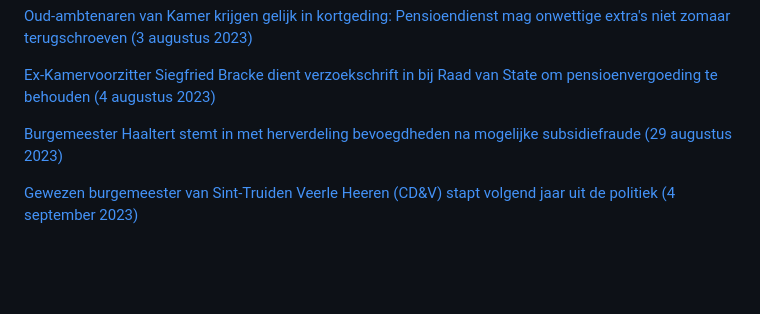
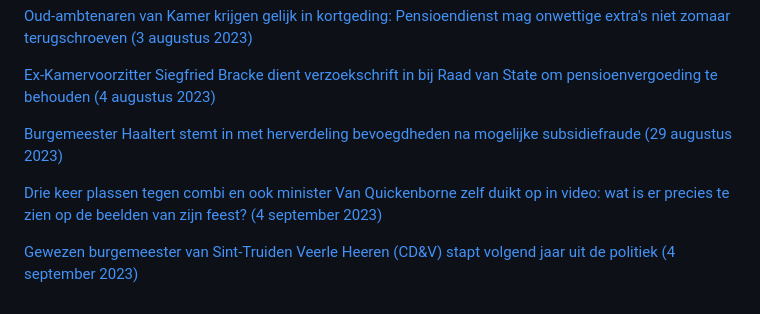
Before and after one commit to arnoschutijzer/belgian-politics-are-going-great, a Markdown page: README.md, the part around the change. Rendered like a GitHub page; blank space fills up the shorter version.

```diff
--- a/README.md
+++ b/README.md
@@ -48,4 +48,6 @@
 
 [Burgemeester Haaltert stemt in met herverdeling bevoegdheden na mogelijke subsidiefraude (29 augustus 2023)](https://www.vrt.be/vrtnws/nl/2023/08/28/herverdeling-bevoegdheden-burgemeester-veerle-baeyens-haaltert/)
 
+[Drie keer plassen tegen combi en ook minister Van Quickenborne zelf duikt op in video: wat is er precies te zien op de beelden van zijn feest? (4 september 2023)](https://www.vrt.be/vrtnws/nl/2023/09/04/beelden-incident-combi-bij-van-quickenborne/)
+
 [Gewezen burgemeester van Sint-Truiden Veerle Heeren (CD&V) stapt volgend jaar uit de politiek (4 september 2023)](https://www.vrt.be/vrtnws/nl/2023/09/04/veerle-heeren-stopt-met-politiek/)
```
